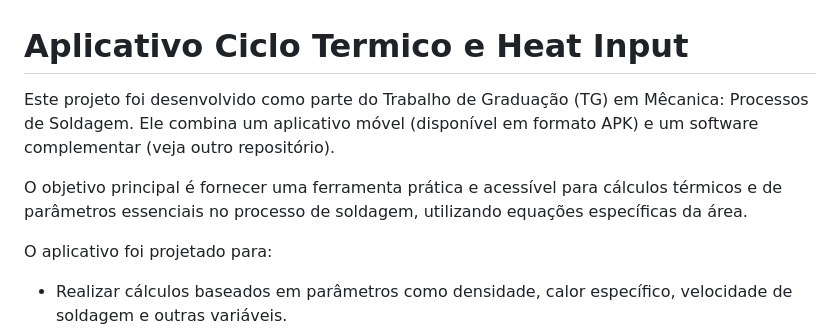
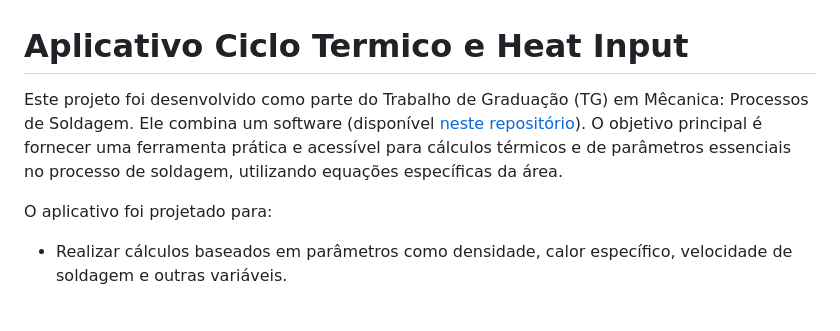
Before and after one commit to Matheus4ndrade/C_Termico, a Markdown page: README.md, the part around the change. Drawn GitHub-style; blank space fills up the shorter version.

```diff
--- a/README.md
+++ b/README.md
@@ -1,8 +1,6 @@
 # Aplicativo Ciclo Termico e Heat Input
 Este projeto foi desenvolvido como parte do Trabalho de Graduação
-(TG) em Mêcanica: Processos de Soldagem. Ele combina um aplicativo móvel (disponível em formato APK) e um software complementar (veja outro repositório).
-
-O objetivo principal é fornecer uma ferramenta prática e acessível para cálculos térmicos e de parâmetros essenciais no processo de soldagem, utilizando equações específicas da área.
+(TG) em Mêcanica: Processos de Soldagem. Ele combina um software (disponível [neste repositório](https://github.com/Matheus4ndrade/cTermico)). O objetivo principal é fornecer uma ferramenta prática e acessível para cálculos térmicos e de parâmetros essenciais no processo de soldagem, utilizando equações específicas da área.
 
 O aplicativo foi projetado para:
    * Realizar cálculos baseados em parâmetros como densidade, calor específico, velocidade de soldagem e outras variáveis.
```
